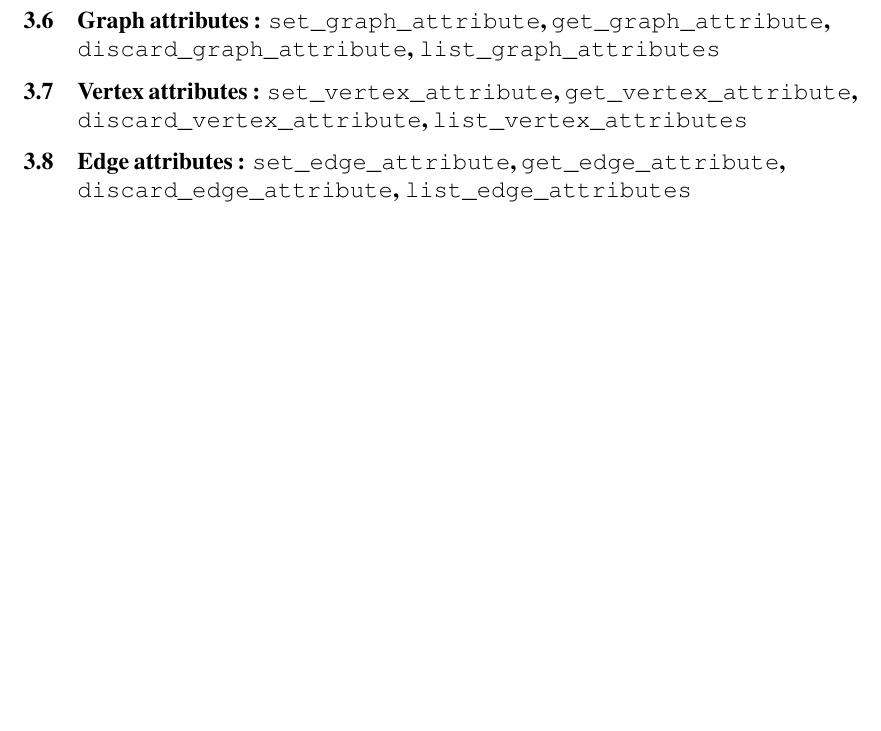
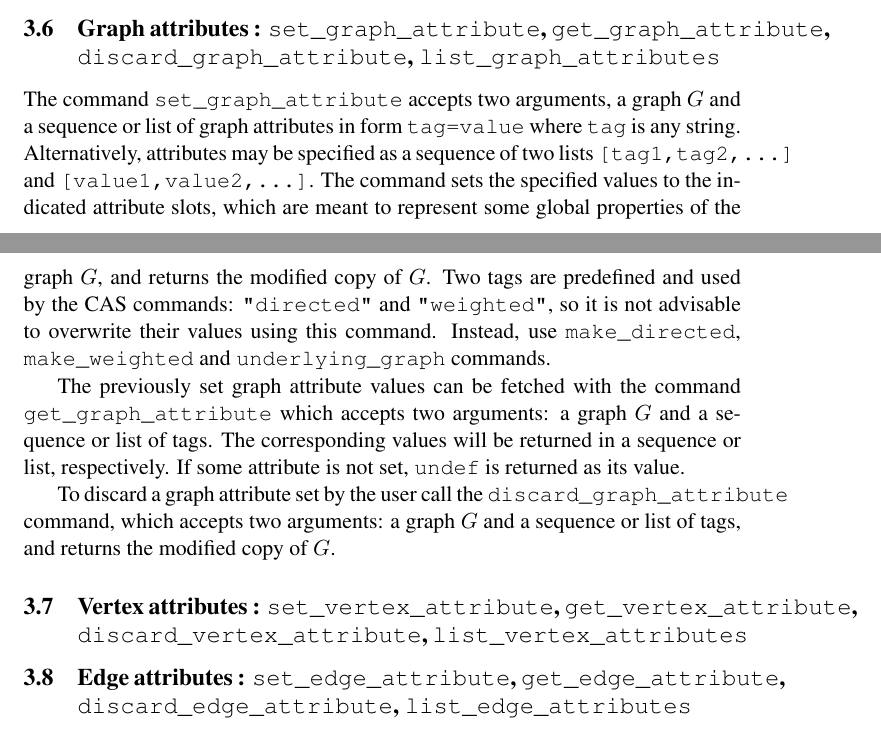
Before and after one commit to marohnicluka/giac, a LaTeX document (doc/graphtheory-user_manual.tex): part of page 23 of 25 before the commit and two parts of pages 22 and 23 of 25 after it, the two joined at a grey line, cut so that both start at the same text, the shorter picture padded with empty space. Compiled offline with LaTeX, dvips and Ghostscript; a LaTeX package or settings file that is missing is left out.

Commit message:
Updates to the section 3 of the manual

```diff
--- a/doc/graphtheory-user_manual.tex
+++ b/doc/graphtheory-user_manual.tex
@@ -921,6 +921,12 @@ Output :
 
 \subsection{Graph attributes : {\tt set\_graph\_attribute}, {\tt get\_graph\_attribute}, {\tt discard\_graph\_attribute}, {\tt list\_graph\_attributes}}
 
+The command {\tt set\_graph\_attribute} accepts two arguments, a graph $ G $ and a sequence or list of graph attributes in form {\tt tag=value} where {\tt tag} is any string. Alternatively, attributes may be specified as a sequence of two lists {\tt [tag1,tag2,...]} and {\tt [value1,value2,...]}. The command sets the specified values to the indicated attribute slots, which are meant to represent some global properties of the graph $ G $, and returns the modified copy of $ G $. Two tags are predefined and used by the CAS commands: {\tt "directed"} and {\tt "weighted"}, so it is not advisable to overwrite their values using this command. Instead, use {\tt make\_directed}, {\tt make\_weighted} and {\tt underlying\_graph} commands.
+
+The previously set graph attribute values can be fetched with the command {\tt get\_graph\_attribute} which accepts two arguments: a graph $ G $ and a sequence or list of tags. The corresponding values will be returned in a sequence or list, respectively. If some attribute is not set, {\tt undef} is returned as its value.
+
+To discard a graph attribute set by the user call the {\tt discard\_graph\_attribute} command, which accepts two arguments: a graph $ G $ and a sequence or list of tags, and returns the modified copy of $ G $.
+
 \subsection{Vertex attributes : {\tt set\_vertex\_attribute}, {\tt get\_vertex\_attribute}, {\tt discard\_vertex\_attribute}, {\tt list\_vertex\_attributes}}
 
 \subsection{Edge attributes : {\tt set\_edge\_attribute}, {\tt get\_edge\_attribute}, {\tt discard\_edge\_attribute}, {\tt list\_edge\_attributes}}
```
Also changed, not shown: doc/graphtheory-user_manual.pdf.
